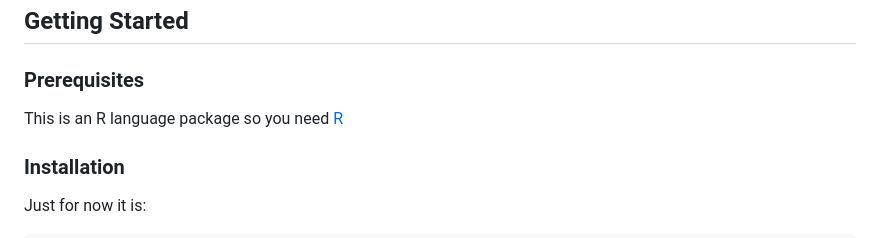
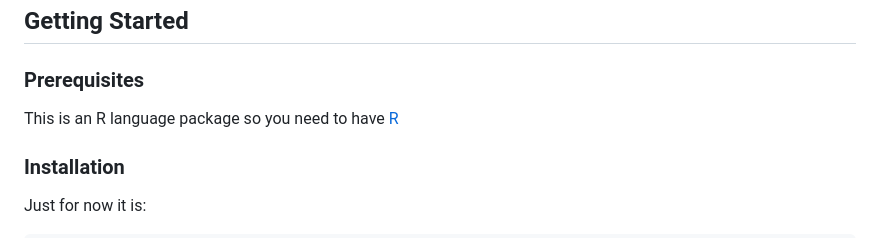
Before and after one commit to artyomovlab/dualsimplex, a Markdown page: README.md, the part around the change printed below. Rendered like a GitHub page.

```diff
--- a/README.md
+++ b/README.md
@@ -22,7 +22,7 @@ This method can be applied to:
 
 ## Getting Started
 ### Prerequisites
-This is an R language package so you need [R](https://www.r-project.org/about.html)
+This is an R language package so you need to have [R](https://www.r-project.org/about.html)
 
 ### Installation
 Just for now it is:
```
Also changed, not shown: other parts of README.md (+1 -1 lines).
